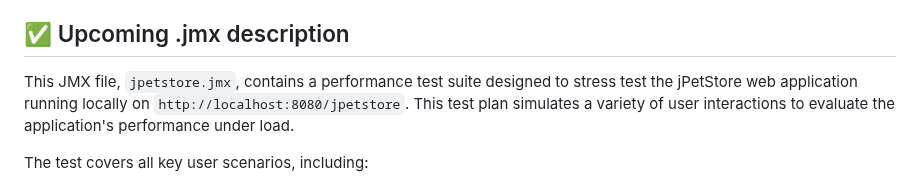
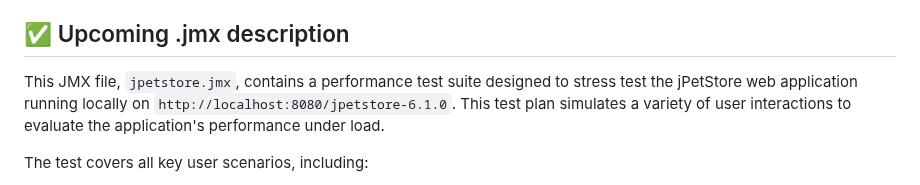
Before and after one commit to bugnificent/jmeter-test, a Markdown page: README.md, the part around the change. Rendered like a GitHub page.

```diff
--- a/README.md
+++ b/README.md
@@ -99,7 +99,7 @@ Now you should be able to access the Tomcat Manager and the jPetStore applicatio
 
 ## ✅ Upcoming .jmx description
 
-This JMX file, `jpetstore.jmx`, contains a performance test suite designed to stress test the jPetStore web application running locally on `http://localhost:8080/jpetstore`.  This test plan simulates a variety of user interactions to evaluate the application's performance under load.
+This JMX file, `jpetstore.jmx`, contains a performance test suite designed to stress test the jPetStore web application running locally on `http://localhost:8080/jpetstore-6.1.0`.  This test plan simulates a variety of user interactions to evaluate the application's performance under load.
 
 The test covers all key user scenarios, including:
 
```
